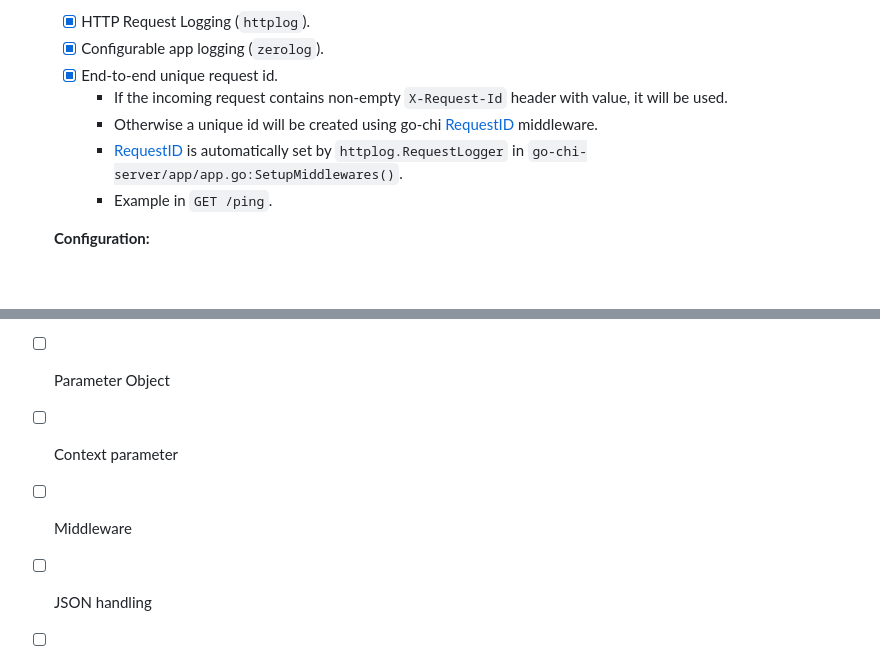
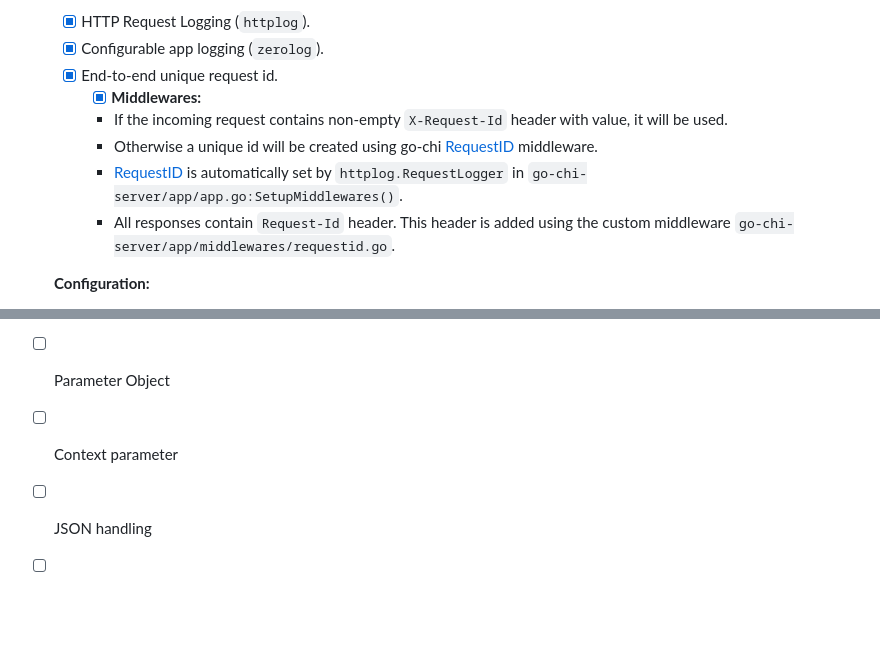
Before and after one commit to patilchinmay/go-experiments, a Markdown page: README.md, 2 parts joined by grey strips. Rendered like a GitHub page; blank space fills up the shorter version.

Commit message:
update readme for middlewares

```diff
--- a/README.md
+++ b/README.md
@@ -36,10 +36,11 @@ Each repository has a README.md with description, relevant details to setup and
    - [x] HTTP Request Logging (`httplog`).
    - [x] Configurable app logging (`zerolog`).
    - [x] End-to-end unique request id.
+     - [x] **Middlewares:**
      - If the incoming request contains non-empty `X-Request-Id` header with value, it will be used.
      - Otherwise a unique id will be created using go-chi [RequestID](https://github.com/go-chi/chi/blob/master/middleware/request_id.go) middleware.
      - [RequestID](https://github.com/go-chi/chi/blob/master/middleware/request_id.go) is automatically set by `httplog.RequestLogger` in `go-chi-server/app/app.go:SetupMiddlewares()`.
-     - Example in `GET /ping`.
+     - All responses contain `Request-Id` header. This header is added using the custom middleware `go-chi-server/app/middlewares/requestid.go`.
 
    **Configuration:**
 
@@ -109,7 +110,6 @@ Each repository has a README.md with description, relevant details to setup and
 - [ ] Input parameter validation/sanitization
 - [ ] Parameter Object
 - [ ] Context parameter
-- [ ] Middleware
 - [ ] JSON handling
 - [ ] Route Versioning
 - [ ] Cloud Native Golang Constructs e.g. retry, switch-breaker etc.
```
